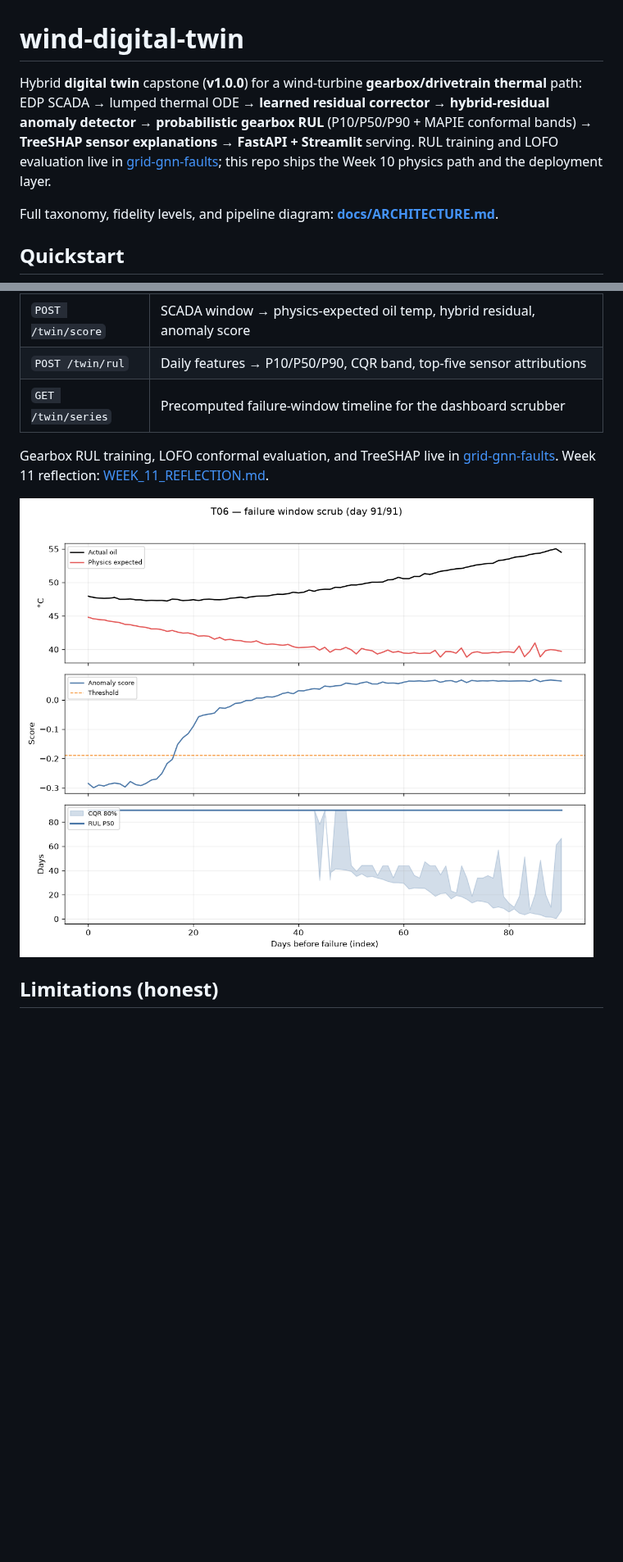
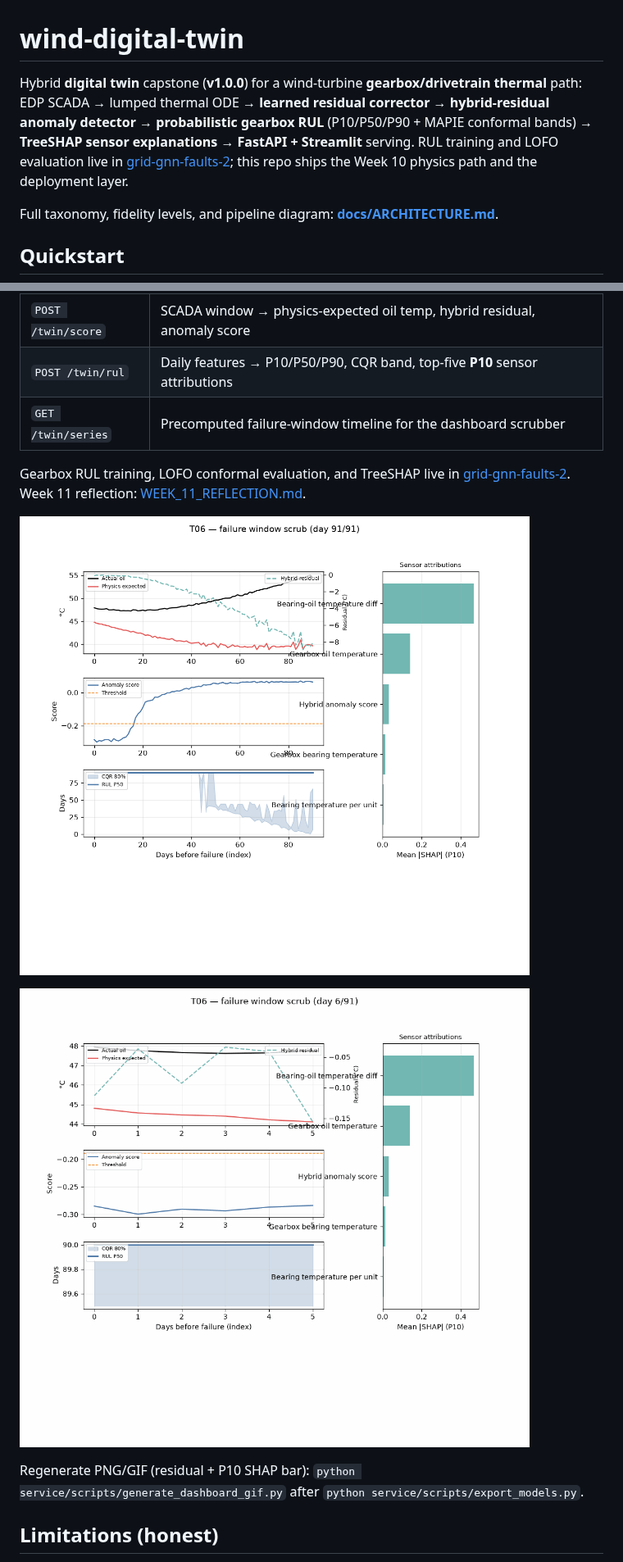
Before and after one commit to mehmetertac/wind-digital-twin, a Markdown page: README.md, 2 parts joined by grey strips. Shown at 82% size. Rendered like a GitHub page; pictures changed too: docs/figures/twin_dashboard.gif, docs/figures/twin_dashboard.png; blank space fills up the shorter version.

Commit message:
Serve P10 SHAP attributions and refresh dashboard README figures.
Co-authored-by: Cursor <cursoragent@cursor.com>

```diff
--- a/README.md
+++ b/README.md
@@ -1,6 +1,6 @@
 # wind-digital-twin
 
-Hybrid **digital twin** capstone (**v1.0.0**) for a wind-turbine **gearbox/drivetrain thermal** path: EDP SCADA → lumped thermal ODE → **learned residual corrector** → **hybrid-residual anomaly detector** → **probabilistic gearbox RUL** (P10/P50/P90 + MAPIE conformal bands) → **TreeSHAP sensor explanations** → **FastAPI + Streamlit** serving. RUL training and LOFO evaluation live in [grid-gnn-faults](https://github.com/mehmetertac/grid-gnn-faults); this repo ships the Week 10 physics path and the deployment layer.
+Hybrid **digital twin** capstone (**v1.0.0**) for a wind-turbine **gearbox/drivetrain thermal** path: EDP SCADA → lumped thermal ODE → **learned residual corrector** → **hybrid-residual anomaly detector** → **probabilistic gearbox RUL** (P10/P50/P90 + MAPIE conformal bands) → **TreeSHAP sensor explanations** → **FastAPI + Streamlit** serving. RUL training and LOFO evaluation live in [grid-gnn-faults-2](https://github.com/mehmetertac/grid-gnn-faults-2); this repo ships the Week 10 physics path and the deployment layer.
 
 Full taxonomy, fidelity levels, and pipeline diagram: **[docs/ARCHITECTURE.md](docs/ARCHITECTURE.md)**.
 
@@ -136,12 +136,16 @@ Or `docker compose -f service/docker-compose.yml up --build`.
 | Endpoint | Role |
 | --- | --- |
 | `POST /twin/score` | SCADA window → physics-expected oil temp, hybrid residual, anomaly score |
-| `POST /twin/rul` | Daily features → P10/P50/P90, CQR band, top-five sensor attributions |
+| `POST /twin/rul` | Daily features → P10/P50/P90, CQR band, top-five **P10** sensor attributions |
 | `GET /twin/series` | Precomputed failure-window timeline for the dashboard scrubber |
 
-Gearbox RUL training, LOFO conformal evaluation, and TreeSHAP live in [grid-gnn-faults](https://github.com/mehmetertac/grid-gnn-faults). Week 11 reflection: [WEEK_11_REFLECTION.md](https://github.com/mehmetertac/grid-gnn-faults/blob/main/WEEK_11_REFLECTION.md).
+Gearbox RUL training, LOFO conformal evaluation, and TreeSHAP live in [grid-gnn-faults-2](https://github.com/mehmetertac/grid-gnn-faults-2). Week 11 reflection: [WEEK_11_REFLECTION.md](https://github.com/mehmetertac/grid-gnn-faults-2/blob/main/WEEK_11_REFLECTION.md).
 
 ![Twin dashboard — T06 failure window scrub](docs/figures/twin_dashboard.png)
+
+![Twin dashboard scrub animation](docs/figures/twin_dashboard.gif)
+
+Regenerate PNG/GIF (residual + P10 SHAP bar): `python service/scripts/generate_dashboard_gif.py` after `python service/scripts/export_models.py`.
 
 ## Limitations (honest)
 
```
Also changed, not shown: other parts of README.md (+3 -3 lines), docs/ARCHITECTURE.md (+3 -3 lines), handover.md (+7 -6 lines), 4 other files.
